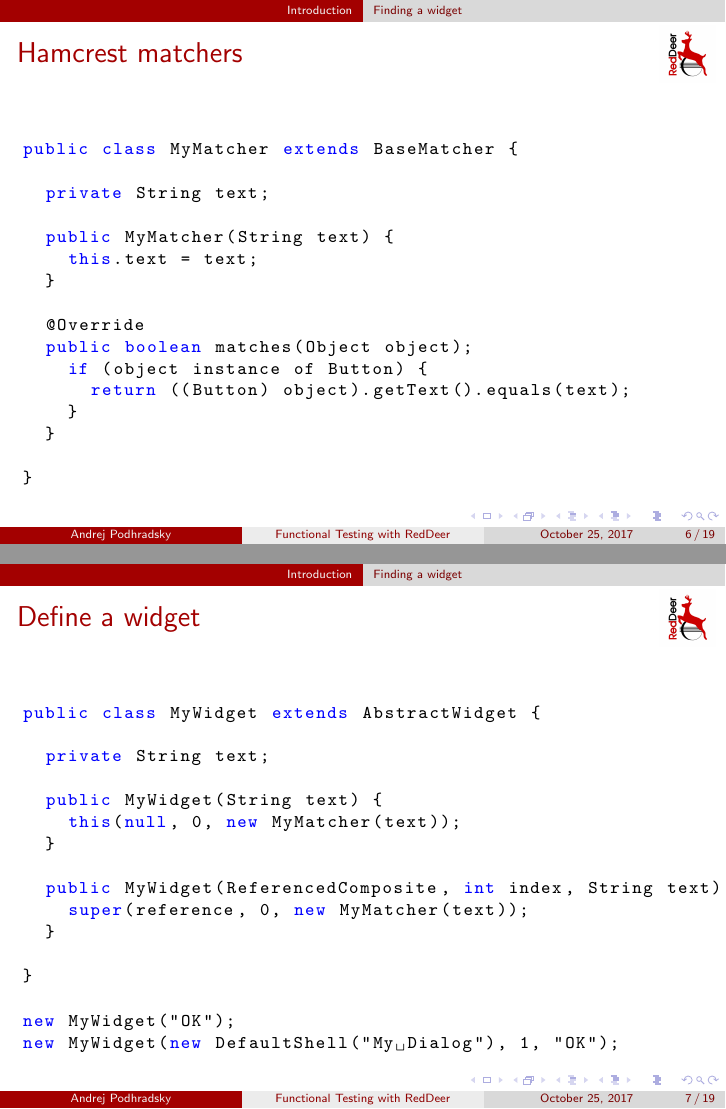
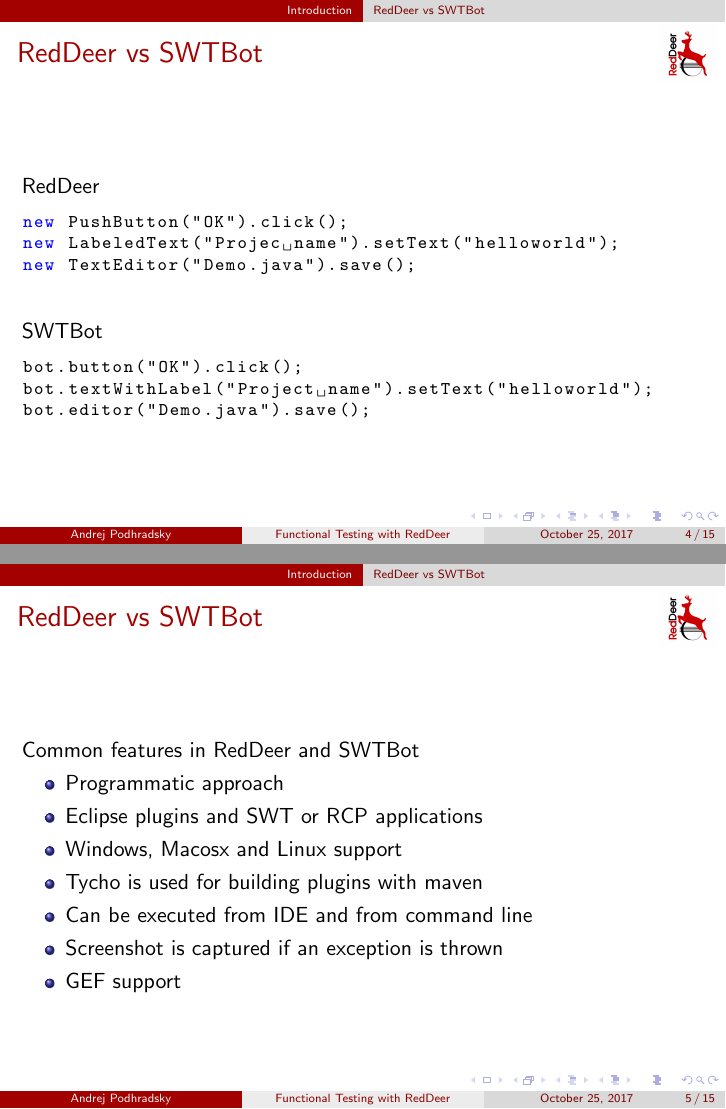
Before and after one commit to apodhrad/reddeer-presentation, LaTeX slides (reddeer_presentation.tex): pages 8 and 9 of 28 before the commit and pages 6 and 7 of 24 after it, joined at a grey line. Compiled offline with pdfLaTeX.

Commit message:
Remove slides about finding a widget

```diff
--- a/reddeer_presentation.tex
+++ b/reddeer_presentation.tex
@@ -74,4 +74,3 @@
 %\end{itemize}
 %\end{frame}
 
-\subsection{Finding a widget}
@@ -90,48 +90,48 @@
 
-\begin{frame}[fragile]
-\frametitle{Hamcrest matchers}
-\begin{lstlisting}
-public class MyMatcher extends BaseMatcher {
+%\begin{frame}[fragile]
+%\frametitle{Hamcrest matchers}
+%\begin{lstlisting}
+%public class MyMatcher extends BaseMatcher {
+%
+%  private String text;
+%
+%  public MyMatcher(String text) {
+%    this.text = text;
+%  }
+%
+%  @Override
+%  public boolean matches(Object object);
+%    if (object instance of Button) {
+%      return ((Button) object).getText().equals(text);
+%    }
+%  }
+%
+%}
+%\end{lstlisting}
+%\end{frame}
 
-  private String text;
-
-  public MyMatcher(String text) {
-    this.text = text;
-  }
-
-  @Override
-  public boolean matches(Object object);
-    if (object instance of Button) {
-      return ((Button) object).getText().equals(text);
-    }
-  }
-
-}
-\end{lstlisting}
-\end{frame}
-
-\begin{frame}[fragile]
-\frametitle{Define a widget}
-\begin{lstlisting}
-public class MyWidget extends AbstractWidget {
-
-  private String text;
-
-  public MyWidget(String text) {
-    this(null, 0, new MyMatcher(text));
-  }
-
-  public MyWidget(ReferencedComposite, int index, String text) {
-    super(reference, 0, new MyMatcher(text));
-  }
-
-}
-\end{lstlisting}
-\begin{lstlisting}
-new MyWidget("OK");
-new MyWidget(new DefaultShell("My Dialog"), 1, "OK");
-\end{lstlisting}
-\end{frame}
+%\begin{frame}[fragile]
+%\frametitle{Define a widget}
+%\begin{lstlisting}
+%public class MyWidget extends AbstractWidget {
+%
+%  private String text;
+%
+%  public MyWidget(String text) {
+%    this(null, 0, new MyMatcher(text));
+%  }
+%
+%  public MyWidget(ReferencedComposite, int index, String text) {
+%    super(reference, 0, new MyMatcher(text));
+%  }
+%
+%}
+%\end{lstlisting}
+%\begin{lstlisting}
+%new MyWidget("OK");
+%new MyWidget(new DefaultShell("My Dialog"), 1, "OK");
+%\end{lstlisting}
+%\end{frame}
 
 \subsection{RedDeer vs SWTBot}
 \begin{frame}[fragile]
@@ -155,3 +155,8 @@
 \frametitle{RedDeer vs SWTBot}
 Common features in RedDeer and SWTBot
 \begin{itemize}
+\item Programmatic approach
+\item Eclipse plugins and SWT or RCP applications
+\item Windows, Macosx and Linux support
+\item Tycho is used for building plugins with maven
+\item Can be executed from IDE and from command line
```
Also changed, not shown: reddeer_presentation.tex (26 more changed lines).
